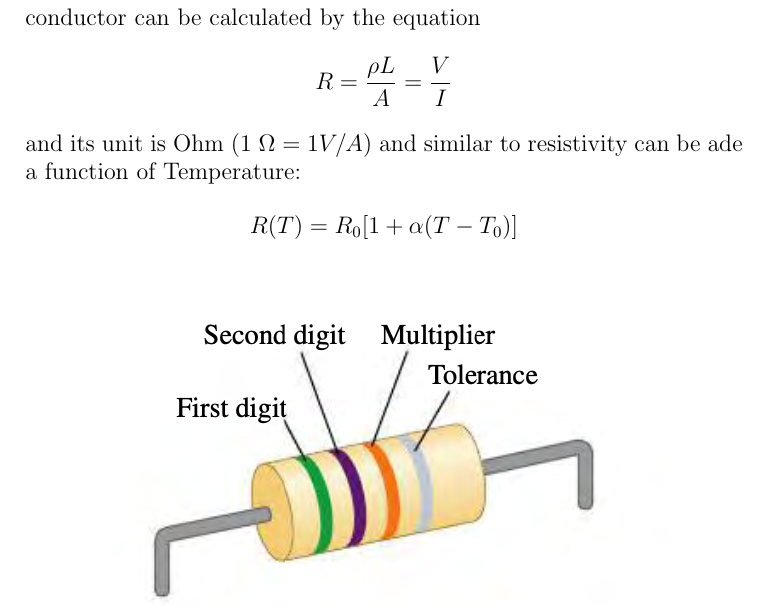
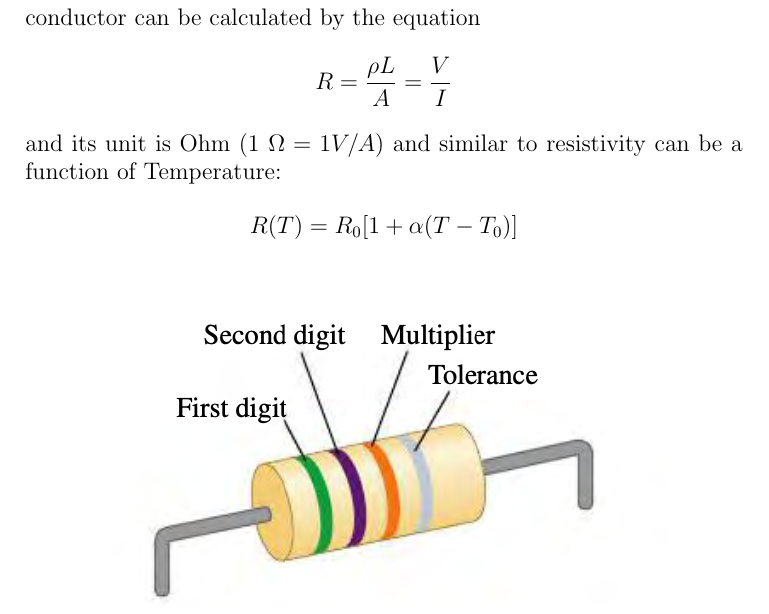
Before and after one commit to anishsundaram/Physics-04B-Notes, a LaTeX paper (Chapter25-26/Chapter25-26.tex): part of page 5 of 11, cut so that both start at the same text. Compiled offline with pdfLaTeX.

Commit message:
Update Notes

```diff
--- a/Chapter25-26/Chapter25-26.tex
+++ b/Chapter25-26/Chapter25-26.tex
@@ -184,7 +184,7 @@ If the charges follow a conduct- ing path that forms a closed loop, the path is
     Resistance measures the opposition to current flow in an electrical circuit.
     The resistance of a conductor can be calculated by the equation
     $$R = \frac{\rho L}{A} = \frac{V}{I}$$ and its unit is Ohm (1 $\Omega = 1V/A$)
-    and similar to resistivity can be ade a function of Temperature:
+    and similar to resistivity can be a function of Temperature:
     $$R(T) = R_0[1+\alpha(T-T_0)]$$
 \end{definition}
 
```
Also changed, not shown: Chapter25-26/Chapter25-26.pdf.
